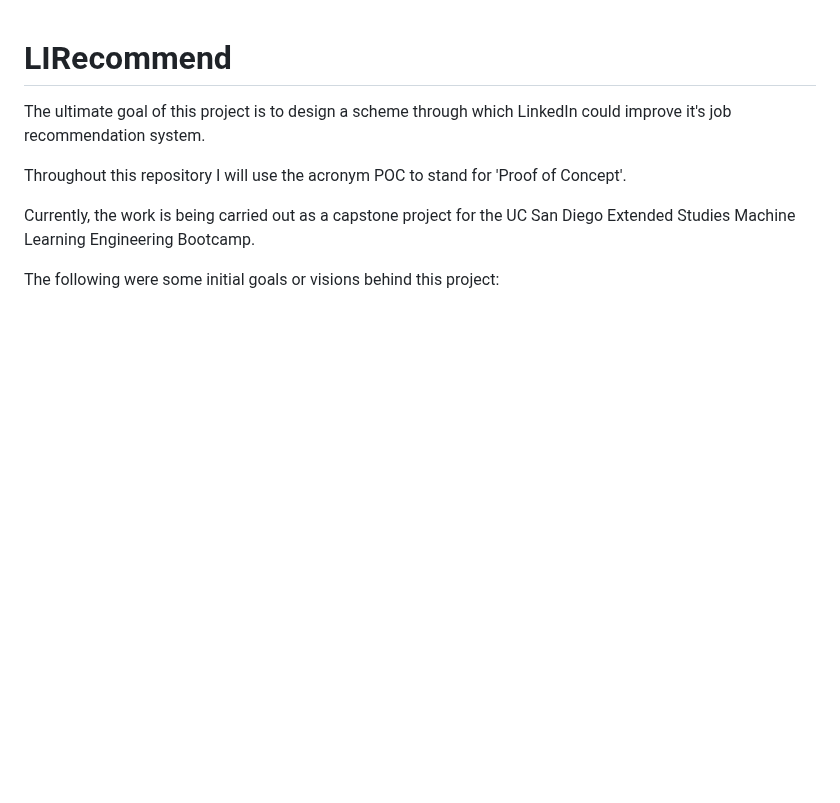
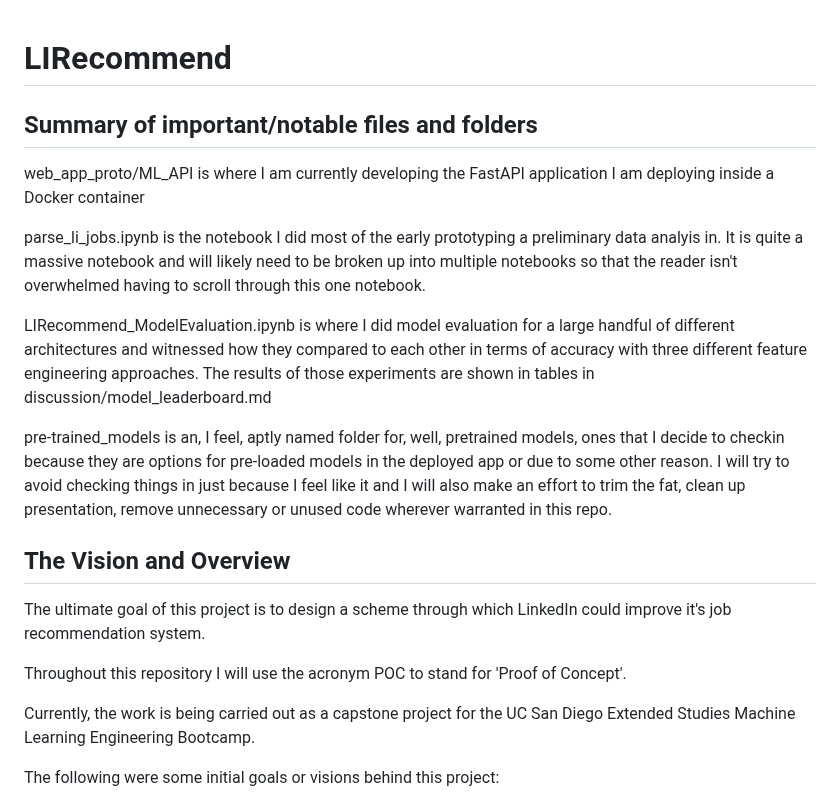
Before and after one commit to liamtabrams/LIRecommend, a Markdown page: README.md, the part around the change. Rendered like a GitHub page; blank space fills up the shorter version.

```diff
--- a/README.md
+++ b/README.md
@@ -1,4 +1,17 @@
 # LIRecommend
+
+## Summary of important/notable files and folders
+
+web_app_proto/ML_API is where I am currently developing the FastAPI application I am deploying inside a Docker container
+
+parse_li_jobs.ipynb is the notebook I did most of the early prototyping a preliminary data analyis in. It is quite a massive notebook and will likely need to be broken up into multiple notebooks so that the reader isn't overwhelmed having to scroll through this one notebook.
+
+LIRecommend_ModelEvaluation.ipynb is where I did model evaluation for a large handful of different architectures and witnessed how they compared to each other in terms of accuracy with three different feature engineering approaches. The results of those experiments are shown in tables in discussion/model_leaderboard.md
+
+pre-trained_models is an, I feel, aptly named folder for, well, pretrained models, ones that I decide to checkin because they are options for pre-loaded models in the deployed app or due to some other reason. I will try to avoid checking things in just because I feel like it and I will also make an effort to trim the fat, clean up presentation, remove unnecessary or unused code wherever warranted in this repo.
+
+## The Vision and Overview
+
 The ultimate goal of this project is to design a scheme through which LinkedIn could improve it's job recommendation system.
 
 Throughout this repository I will use the acronym POC to stand for 'Proof of Concept'.
```
